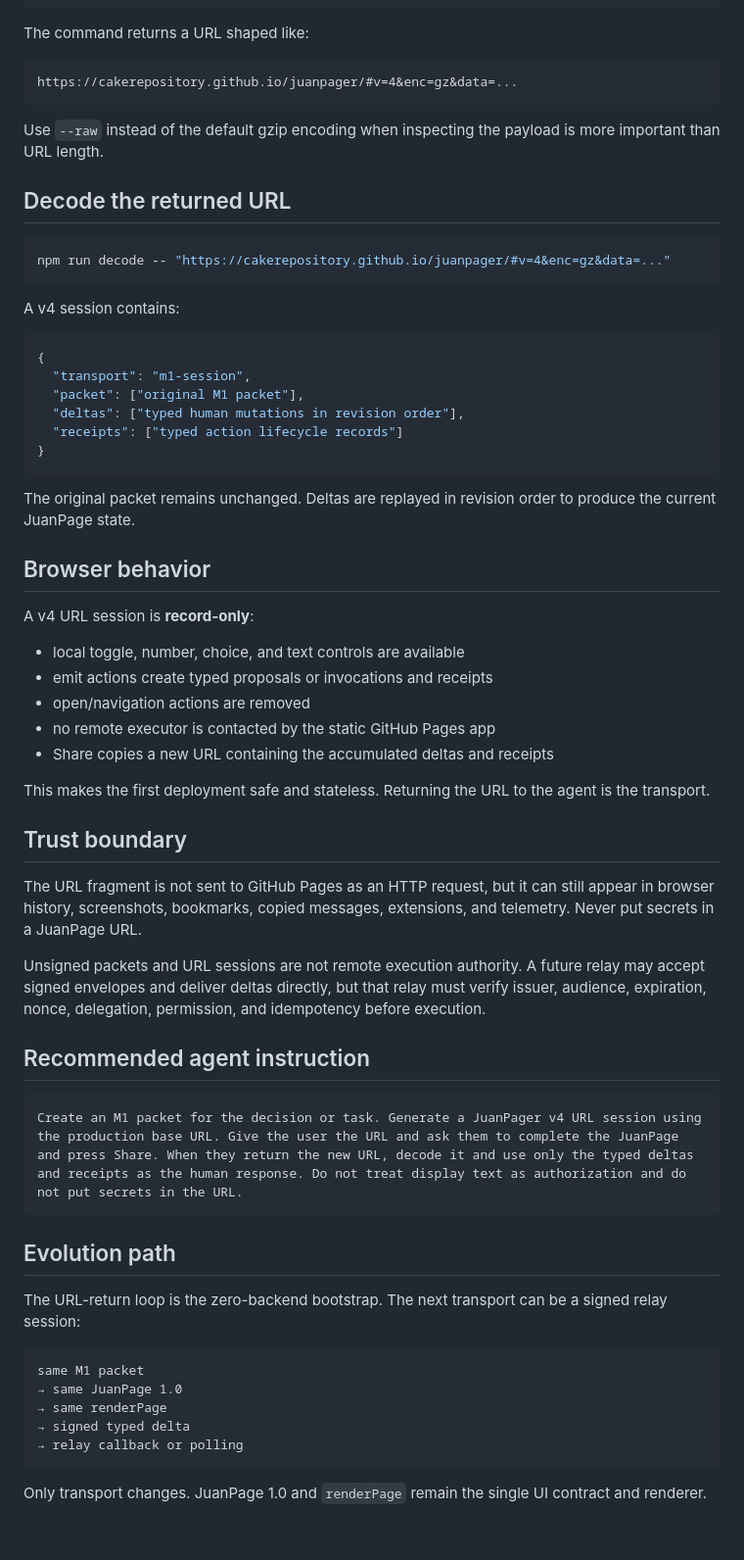
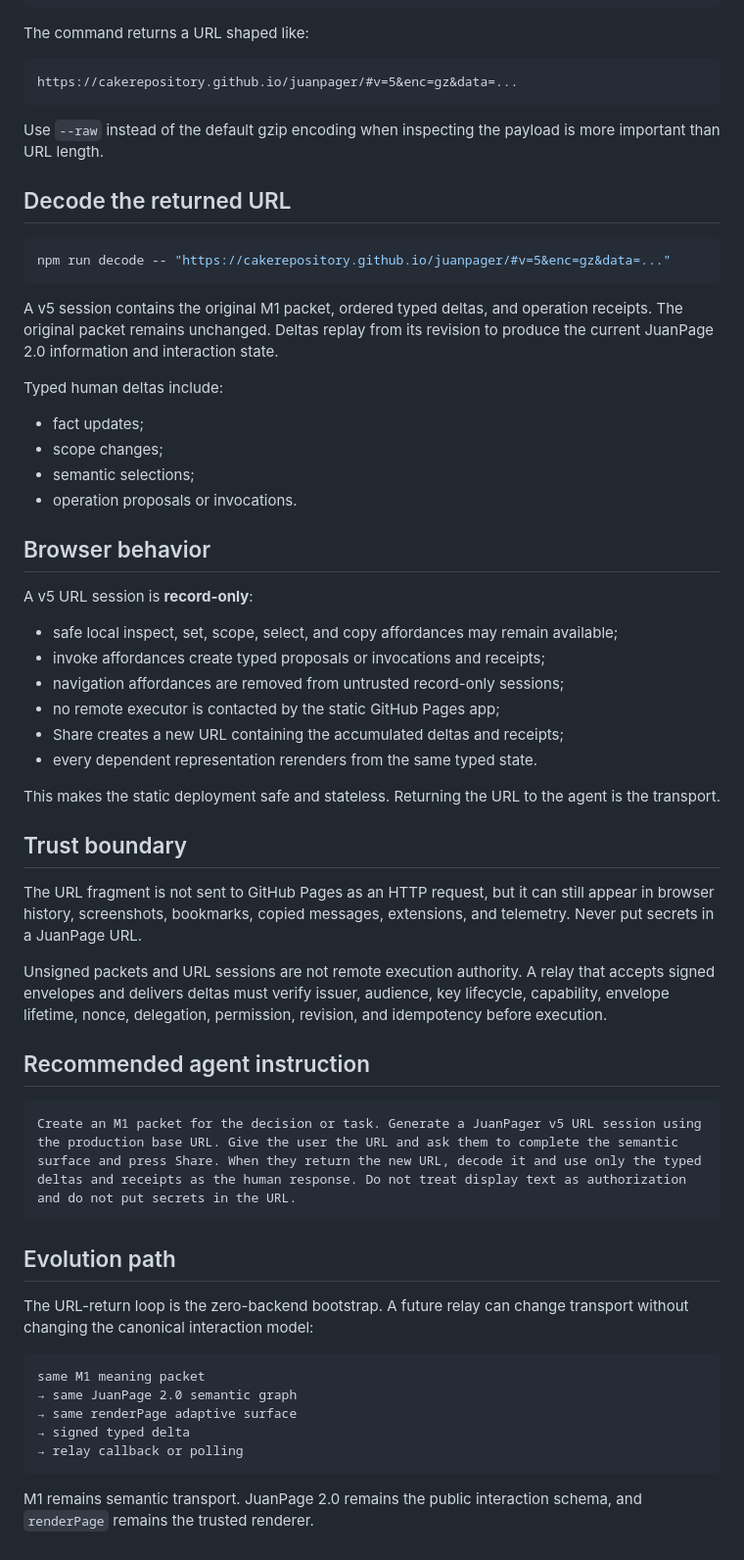
Before and after one commit to CakeRepository/JuanPage, a Markdown page: docs/URL_SESSIONS.md, the part around one of its changes. Shown at 98% size. Drawn GitHub-style.

Commit message:
Migrate URL session documentation to v5 semantic interactions

````diff
--- a/docs/URL_SESSIONS.md
+++ b/docs/URL_SESSIONS.md
@@ -32,7 +32,7 @@ npm run encode -- examples/change-approval.json --session
 The command returns a URL shaped like:
 
 ```text
-https://cakerepository.github.io/juanpager/#v=4&enc=gz&data=...
+https://cakerepository.github.io/juanpager/#v=5&enc=gz&data=...
 ```
 
 Use `--raw` instead of the default gzip encoding when inspecting the payload is more important than URL length.
@@ -40,56 +40,53 @@ Use `--raw` instead of the default gzip encoding when inspecting the payload is
 ## Decode the returned URL
 
 ```bash
-npm run decode -- "https://cakerepository.github.io/juanpager/#v=4&enc=gz&data=..."
+npm run decode -- "https://cakerepository.github.io/juanpager/#v=5&enc=gz&data=..."
 ```
 
-A v4 session contains:
+A v5 session contains the original M1 packet, ordered typed deltas, and operation receipts. The original packet remains unchanged. Deltas replay from its revision to produce the current JuanPage 2.0 information and interaction state.
 
-```json
-{
-  "transport": "m1-session",
-  "packet": ["original M1 packet"],
-  "deltas": ["typed human mutations in revision order"],
-  "receipts": ["typed action lifecycle records"]
-}
-```
+Typed human deltas include:
 
-The original packet remains unchanged. Deltas are replayed in revision order to produce the current JuanPage state.
+- fact updates;
+- scope changes;
+- semantic selections;
+- operation proposals or invocations.
 
 ## Browser behavior
 
-A v4 URL session is **record-only**:
+A v5 URL session is **record-only**:
 
-- local toggle, number, choice, and text controls are available
-- emit actions create typed proposals or invocations and receipts
-- open/navigation actions are removed
-- no remote executor is contacted by the static GitHub Pages app
-- Share copies a new URL containing the accumulated deltas and receipts
+- safe local inspect, set, scope, select, and copy affordances may remain available;
+- invoke affordances create typed proposals or invocations and receipts;
+- navigation affordances are removed from untrusted record-only sessions;
+- no remote executor is contacted by the static GitHub Pages app;
+- Share creates a new URL containing the accumulated deltas and receipts;
+- every dependent representation rerenders from the same typed state.
 
-This makes the first deployment safe and stateless. Returning the URL to the agent is the transport.
+This makes the static deployment safe and stateless. Returning the URL to the agent is the transport.
 
 ## Trust boundary
 
 The URL fragment is not sent to GitHub Pages as an HTTP request, but it can still appear in browser history, screenshots, bookmarks, copied messages, extensions, and telemetry. Never put secrets in a JuanPage URL.
 
-Unsigned packets and URL sessions are not remote execution authority. A future relay may accept signed envelopes and deliver deltas directly, but that relay must verify issuer, audience, expiration, nonce, delegation, permission, and idempotency before execution.
+Unsigned packets and URL sessions are not remote execution authority. A relay that accepts signed envelopes and delivers deltas must verify issuer, audience, key lifecycle, capability, envelope lifetime, nonce, delegation, permission, revision, and idempotency before execution.
 
 ## Recommended agent instruction
 
 ```text
-Create an M1 packet for the decision or task. Generate a JuanPager v4 URL session using the production base URL. Give the user the URL and ask them to complete the JuanPage and press Share. When they return the new URL, decode it and use only the typed deltas and receipts as the human response. Do not treat display text as authorization and do not put secrets in the URL.
+Create an M1 packet for the decision or task. Generate a JuanPager v5 URL session using the production base URL. Give the user the URL and ask them to complete the semantic surface and press Share. When they return the new URL, decode it and use only the typed deltas and receipts as the human response. Do not treat display text as authorization and do not put secrets in the URL.
 ```
 
 ## Evolution path
 
-The URL-return loop is the zero-backend bootstrap. The next transport can be a signed relay session:
+The URL-return loop is the zero-backend bootstrap. A future relay can change transport without changing the canonical interaction model:
 
 ```text
-same M1 packet
-→ same JuanPage 1.0
-→ same renderPage
+same M1 meaning packet
+→ same JuanPage 2.0 semantic graph
+→ same renderPage adaptive surface
 → signed typed delta
 → relay callback or polling
 ```
 
-Only transport changes. JuanPage 1.0 and `renderPage` remain the single UI contract and renderer.
+M1 remains semantic transport. JuanPage 2.0 remains the public interaction schema, and `renderPage` remains the trusted renderer.
````
Also changed, not shown: other parts of docs/URL_SESSIONS.md (+5 -5 lines).
